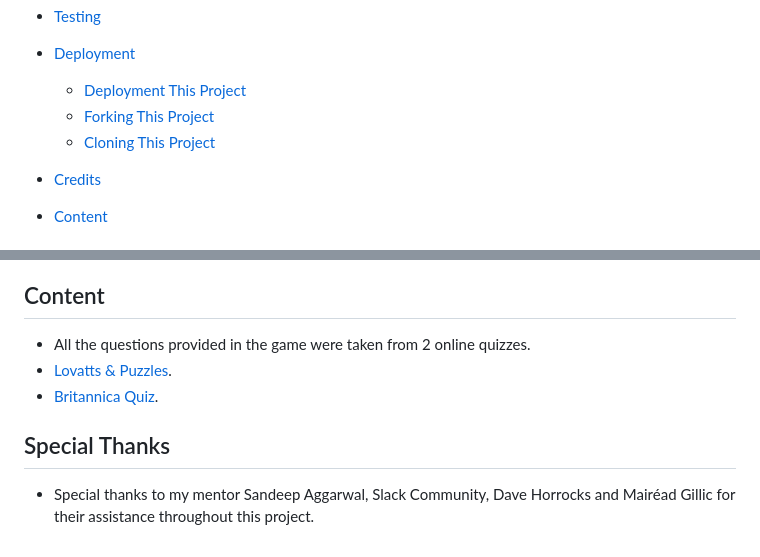
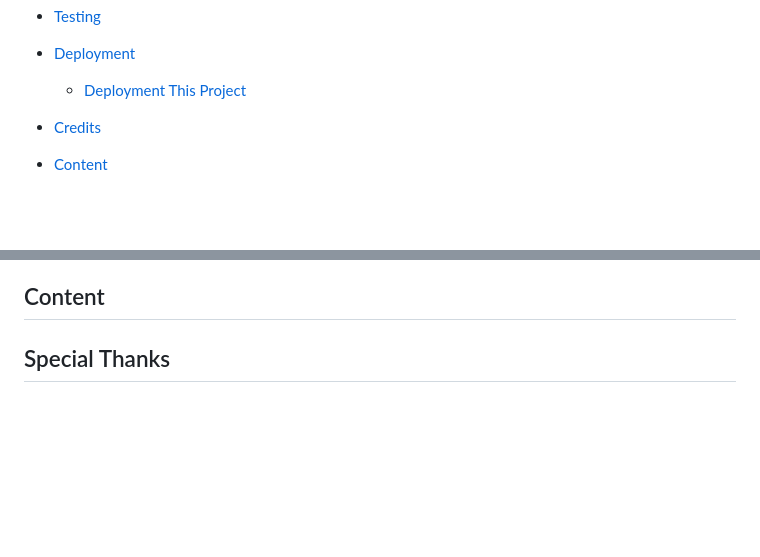
Before and after one commit to Shaga-Matula/Mastermind_PG, a Markdown page: README.md, 2 parts joined by grey strips. Drawn GitHub-style; blank space fills up the shorter version.

```diff
--- a/README.md
+++ b/README.md
@@ -38,8 +38,7 @@ The Computer player secretly puts four colored pegs in the spaces behind a scree
 * [Testing](#testing)
 * [Deployment](#deployment-this-project)
     * [Deployment This Project](#deployment-this-project)
-    * [Forking This Project](#forking-this-project)
-    * [Cloning This Project](#cloning-this-project)
+
 * [Credits](#credits)
 * [Content](#content)
 
@@ -395,10 +376,6 @@ The website development was created in the "main" branch. This branch was deploy
 
 ## Content
 
-* All the questions provided in the game were taken from 2 online quizzes.
-* [Lovatts & Puzzles](https://lovattspuzzles.com/).
-* [Britannica Quiz](https://www.britannica.com/).
+
 
 ## Special Thanks
-
- * Special thanks to my mentor Sandeep Aggarwal, Slack Community, Dave Horrocks and Mairéad Gillic for their assistance throughout this project.
```
Also changed, not shown: other parts of README.md (+17 -35 lines), assets/images/iphone8.png (renamed from assets/images/iphone 8.png).
